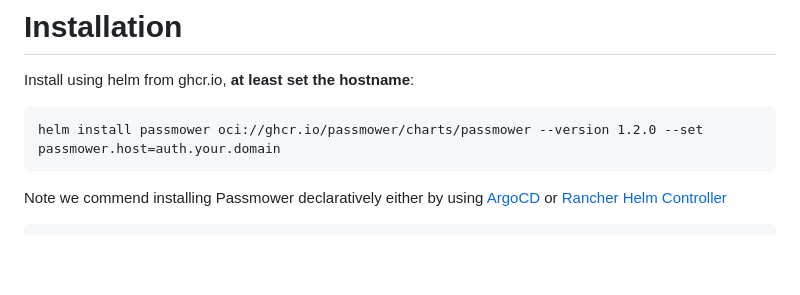
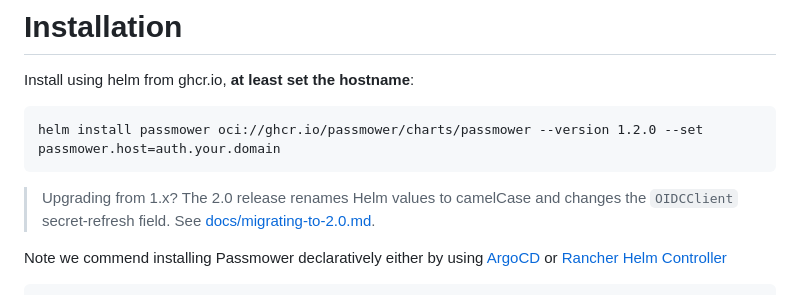
Before and after one commit to passmower/passmower, a Markdown page: README.md, the part around the change. Rendered like a GitHub page; blank space fills up the shorter version.

````diff
--- a/README.md
+++ b/README.md
@@ -57,6 +57,9 @@ Install using helm from ghcr.io, **at least set the hostname**:
 ```
 helm install passmower oci://ghcr.io/passmower/charts/passmower --version 1.2.0 --set passmower.host=auth.your.domain
 ```
+
+> Upgrading from 1.x? The 2.0 release renames Helm values to camelCase and changes the
+> `OIDCClient` secret-refresh field. See [docs/migrating-to-2.0.md](docs/migrating-to-2.0.md).
 
 Note we commend installing Passmower declaratively either by using
 [ArgoCD](https://argo-cd.readthedocs.io/en/stable/) or
````
Also changed, not shown: docs/migrating-to-2.0.md (added, +174 -0 lines).
